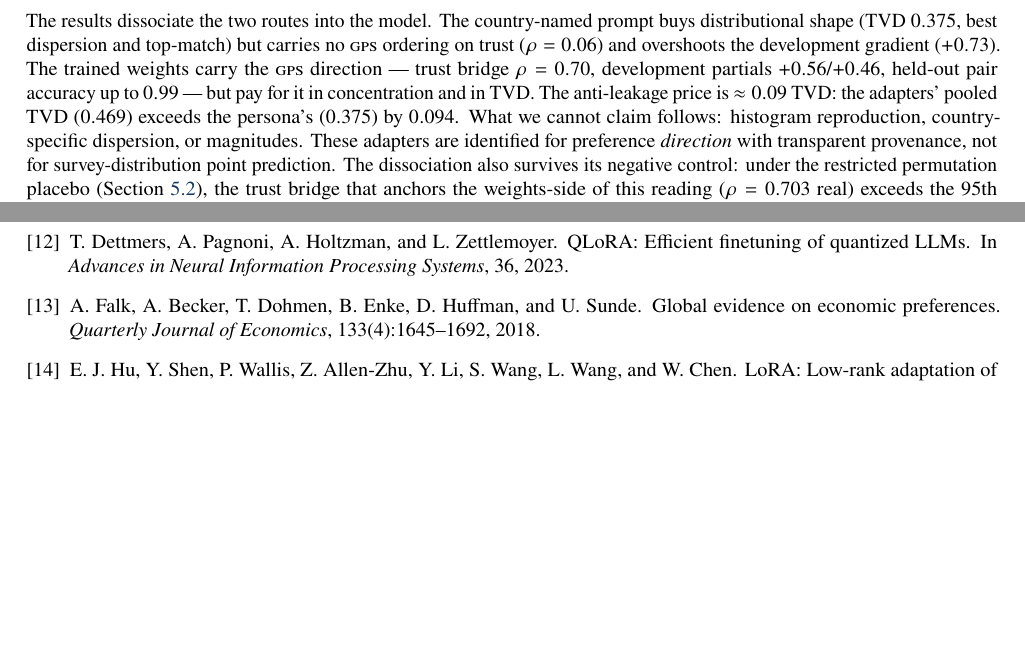
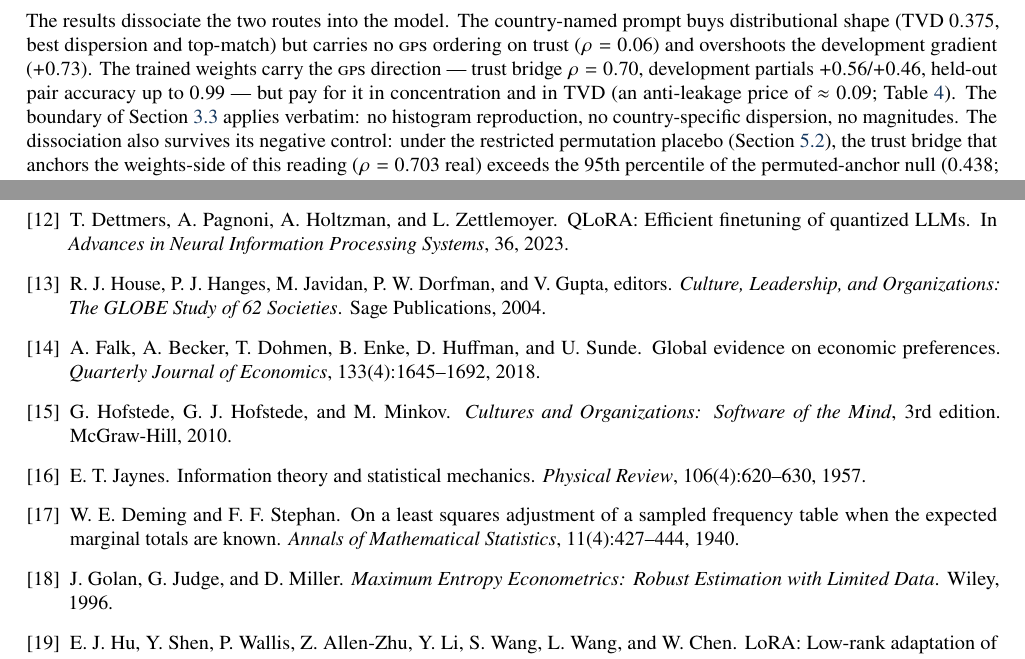
Before and after one commit to EconLLM-Lab/SCA2_PofW, a LaTeX document (misc/position_paper/position_paper_sca2.tex): two parts of pages 11 and 21 of 21 before the commit and two parts of pages 11 and 20 of 20 after it, joined at a grey line, cut so that both start at the same text, the shorter picture padded with empty space. Compiled offline with pdfLaTeX.

Commit message:
feat(position-paper): compression + citations pass
Compression (main text, no numbers or hedges removed):
- Dissociation: boundary and anti-leakage price now single-source via
  cross-refs (sec:boundary, tab:res-distributional); duplicate restatements cut
- Sec 2 component recitation tightened; sec 1 contributions line shortened
- Baselines paragraph merged (persona-prompt baseline defined once, named)
- Discussion para 3 tightened; orphaned floats now referenced
  (fig:object from sec:protocol, tab:positioning from sec:positioning opener)

Citations (25 -> 30, all wired into prose where works were already named):
+ deming1940, jaynes1957, golan1996 (max-entropy benchmark lineage)
+ hofstede2010, globe2004 (anchor-sources candidates)
Narrative citations converted to \cite (falk2018 benchmark, muthukrishna2020).
30/30 bibitem<->cite, zero orphans both ways; numeric thebibliography format
consistent.

Audit trail: independent subagent audit confirmed citation integrity before
hitting its API cap; prose-coherency checks run locally (no glue artifacts,
no dangling refs, all labels resolve). Build: 20 pp, 0 errors, 0 undefined.

```diff
--- a/misc/position_paper/position_paper_sca2.tex
+++ b/misc/position_paper/position_paper_sca2.tex
@@ -402,7 +402,7 @@ What, then, do these objects carry of the countries that anchor them? The imprin
 \end{figure}
 
 \subsection{The dissociation}
-The results dissociate the two routes into the model. The country-named prompt buys distributional shape (TVD $0.375$, best dispersion and top-match) but carries no \GPS{} ordering on trust ($\rho=0.06$) and overshoots the development gradient ($+0.73$). The trained weights carry the \GPS{} direction --- trust bridge $\rho=0.70$, development partials $+0.56$/$+0.46$, held-out pair accuracy up to $0.99$ --- but pay for it in concentration and in TVD. The anti-leakage price is $\approx 0.09$ TVD: the adapters' pooled TVD ($0.469$) exceeds the persona's ($0.375$) by $0.094$. What we cannot claim follows: histogram reproduction, country-specific dispersion, or magnitudes. These adapters are identified for preference \emph{direction} with transparent provenance, not for survey-distribution point prediction. The dissociation also survives its negative control: under the restricted permutation placebo (Section~\ref{sec:placebo}), the trust bridge that anchors the weights-side of this reading ($\rho=0.703$ real) exceeds the 95th percentile of the permuted-anchor null ($0.438$; $p=0.003$), while no location-rank statistic can move under the null at all --- so it is specifically the bridge evidence, not generic adapter quality, that carries anchor information.
+The results dissociate the two routes into the model. The country-named prompt buys distributional shape (TVD $0.375$, best dispersion and top-match) but carries no \GPS{} ordering on trust ($\rho=0.06$) and overshoots the development gradient ($+0.73$). The trained weights carry the \GPS{} direction --- trust bridge $\rho=0.70$, development partials $+0.56$/$+0.46$, held-out pair accuracy up to $0.99$ --- but pay for it in concentration and in TVD (an anti-leakage price of $\approx 0.09$; Table~\ref{tab:res-distributional}). The boundary of Section~\ref{sec:boundary} applies verbatim: no histogram reproduction, no country-specific dispersion, no magnitudes. The dissociation also survives its negative control: under the restricted permutation placebo (Section~\ref{sec:placebo}), the trust bridge that anchors the weights-side of this reading ($\rho=0.703$ real) exceeds the 95th percentile of the permuted-anchor null ($0.438$; $p=0.003$), while no location-rank statistic can move under the null at all --- so it is specifically the bridge evidence, not generic adapter quality, that carries anchor information.
 
 \subsection{The 2$\times$2: weights and prompts compose}\label{sec:twobytwo}
 The four cells $\{$base, adapter$\}\times\{$unconditioned, persona$\}$ separate the two channels directly. Each country adapter was re-evaluated under the same country-named persona prompt used for the prompt baseline (sixteen countries, one seed, single prompt phrasing; all sixteen CSVs integrity-checked against the survey specification). On the trust bridge, the combination retains most of the weights' directional signal: adapter-under-persona reaches $\rho=0.60$, against $0.70$ for the adapters under their training-time unconditioned prompts and $0.06$ for the base model under the same persona prompt --- about $83\%$ of the weights-versus-prompt bridge gap survives prompting. On shape, the trained weights cost nothing: pooled TVD under the persona prompt is indistinguishable between the adapter and the base ($0.411$ vs.\ $0.413$ on this evaluation surface), with a slightly better top-option match ($0.450$ vs.\ $0.437$).\footnote{Surface note: these TVD values are computed on this run's item universe and are not comparable to the canonical Table~1 numbers ($0.375/0.469$); comparisons are within-table. The bridge is unaffected by the surface change.}
@@ -630,10 +630,35 @@ T.~Dettmers, A.~Pagnoni, A.~Holtzman, and L.~Zettlemoyer.
 \newblock QLoRA: Efficient finetuning of quantized LLMs.
 \newblock In \emph{Advances in Neural Information Processing Systems}, 36, 2023.
 
+\bibitem{globe2004}
+R.~J. House, P.~J. Hanges, M.~Javidan, P.~W. Dorfman, and V.~Gupta, editors.
+\newblock \emph{Culture, Leadership, and Organizations: The GLOBE Study of 62 Societies}.
+\newblock Sage Publications, 2004.
+
 \bibitem{falk2018}
 A.~Falk, A.~Becker, T.~Dohmen, B.~Enke, D.~Huffman, and U.~Sunde.
 \newblock Global evidence on economic preferences.
 \newblock \emph{Quarterly Journal of Economics}, 133(4):1645--1692, 2018.
+
+\bibitem{hofstede2010}
+G.~Hofstede, G.~J. Hofstede, and M.~Minkov.
+\newblock \emph{Cultures and Organizations: Software of the Mind}, 3rd edition.
+\newblock McGraw-Hill, 2010.
+
+\bibitem{jaynes1957}
+E.~T. Jaynes.
+\newblock Information theory and statistical mechanics.
+\newblock \emph{Physical Review}, 106(4):620--630, 1957.
+
+\bibitem{deming1940}
+W.~E. Deming and F.~F. Stephan.
+\newblock On a least squares adjustment of a sampled frequency table when the expected marginal totals are known.
+\newblock \emph{Annals of Mathematical Statistics}, 11(4):427--444, 1940.
+
+\bibitem{golan1996}
+J.~Golan, G.~Judge, and D.~Miller.
+\newblock \emph{Maximum Entropy Econometrics: Robust Estimation with Limited Data}.
+\newblock Wiley, 1996.
 
 \bibitem{hu2022}
 E.~J. Hu, Y.~Shen, P.~Wallis, Z.~Allen-Zhu, Y.~Li, S.~Wang, L.~Wang, and W.~Chen.
```
Also changed, not shown: misc/position_paper/position_paper_sca2.pdf, misc/position_paper/position_paper_sca2.tex (24 more changed lines).
